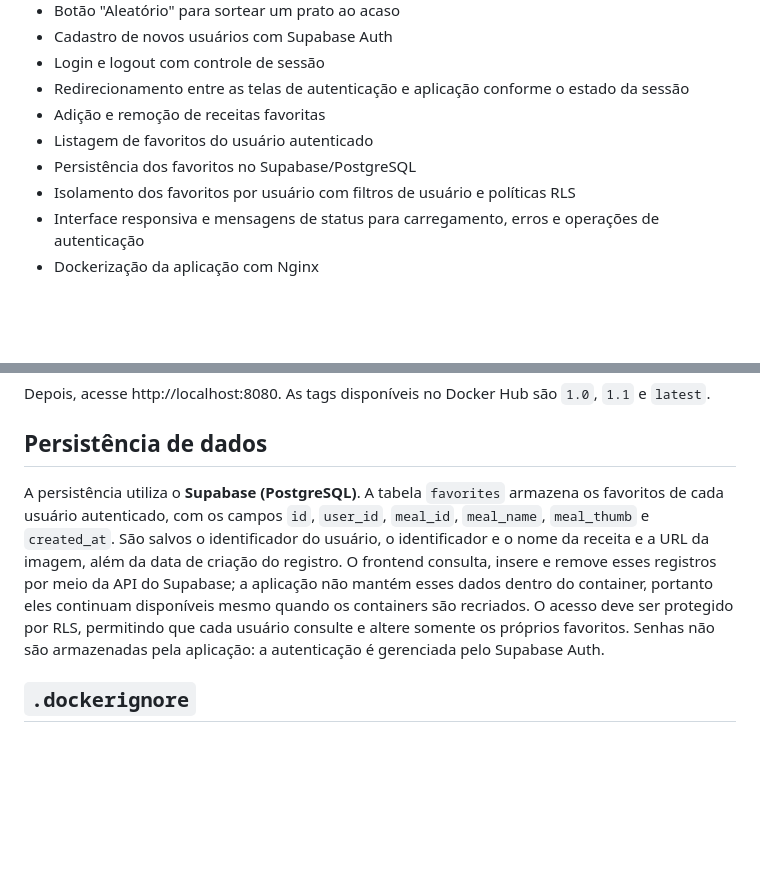
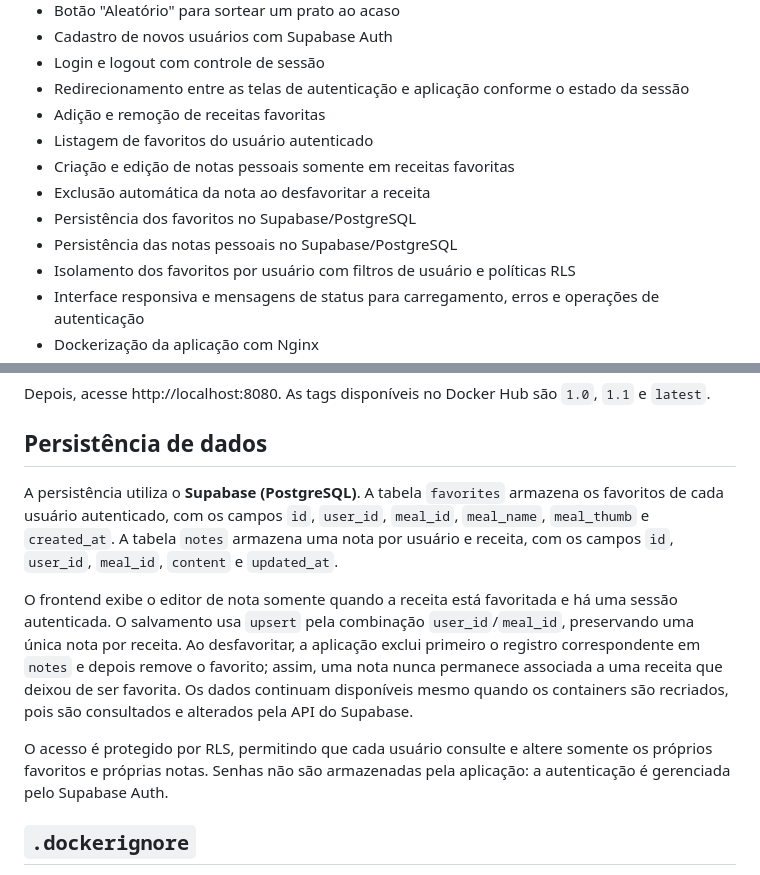
Before and after one commit to mpizanii/bootcampIIProjeto, a Markdown page: README.md, 2 parts joined by grey strips. Rendered like a GitHub page; blank space fills up the shorter version.

```diff
--- a/README.md
+++ b/README.md
@@ -24,7 +24,10 @@ prato aleatório.
 - Redirecionamento entre as telas de autenticação e aplicação conforme o estado da sessão
 - Adição e remoção de receitas favoritas
 - Listagem de favoritos do usuário autenticado
+- Criação e edição de notas pessoais somente em receitas favoritas
+- Exclusão automática da nota ao desfavoritar a receita
 - Persistência dos favoritos no Supabase/PostgreSQL
+- Persistência das notas pessoais no Supabase/PostgreSQL
 - Isolamento dos favoritos por usuário com filtros de usuário e políticas RLS
 - Interface responsiva e mensagens de status para carregamento, erros e operações de autenticação
 - Dockerização da aplicação com Nginx
@@ -62,16 +65,12 @@ Depois, acesse http://localhost:8080. As tags disponíveis no Docker Hub são
 
 ## Persistência de dados
 
-A persistência utiliza o **Supabase (PostgreSQL)**. A tabela `favorites` armazena
-os favoritos de cada usuário autenticado, com os campos `id`, `user_id`,
-`meal_id`, `meal_name`, `meal_thumb` e `created_at`. São salvos o identificador
-do usuário, o identificador e o nome da receita e a URL da imagem, além da data
-de criação do registro. O frontend consulta, insere e remove esses registros
-por meio da API do Supabase; a aplicação não mantém esses dados dentro do
-container, portanto eles continuam disponíveis mesmo quando os containers são
-recriados. O acesso deve ser protegido por RLS, permitindo que cada usuário
-consulte e altere somente os próprios favoritos. Senhas não são armazenadas
-pela aplicação: a autenticação é gerenciada pelo Supabase Auth.
+A persistência utiliza o **Supabase (PostgreSQL)**. A tabela `favorites` armazena os favoritos de cada usuário autenticado, com os campos `id`, `user_id`, `meal_id`, `meal_name`, `meal_thumb` e `created_at`. A tabela `notes` armazena uma nota por usuário e receita, com os campos `id`, `user_id`, `meal_id`, `content` e `updated_at`.
+
+O frontend exibe o editor de nota somente quando a receita está favoritada e há uma sessão autenticada. O salvamento usa `upsert` pela combinação `user_id`/`meal_id`, preservando uma única nota por receita. Ao desfavoritar, a aplicação exclui primeiro o registro correspondente em `notes` e depois remove o favorito; assim, uma nota nunca permanece associada a uma receita que deixou de ser favorita. Os dados continuam disponíveis mesmo quando os containers são
+recriados, pois são consultados e alterados pela API do Supabase.
+
+O acesso é protegido por RLS, permitindo que cada usuário consulte e altere somente os próprios favoritos e próprias notas. Senhas não são armazenadas pela aplicação: a autenticação é gerenciada pelo Supabase Auth.
 
 ## `.dockerignore`
 
```
